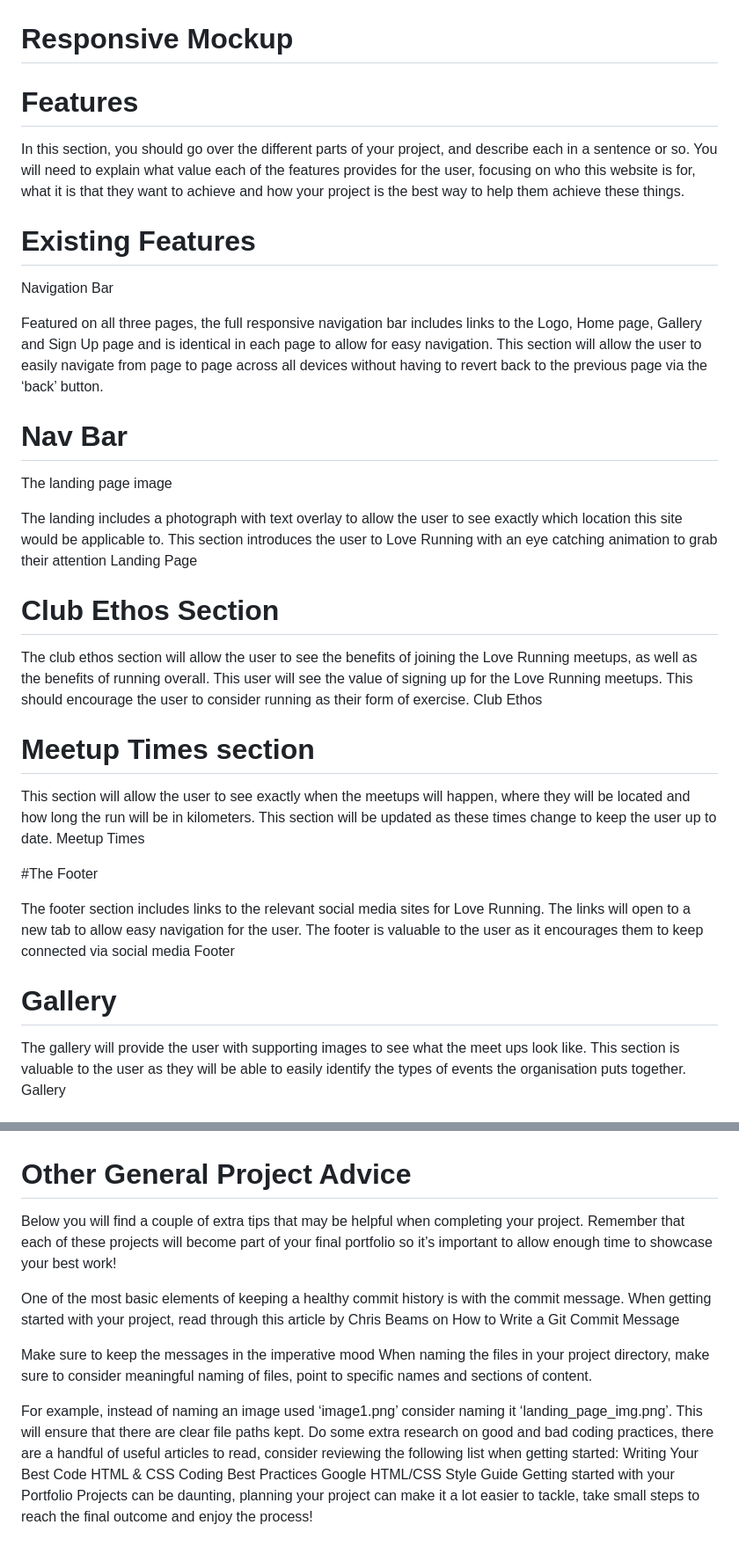
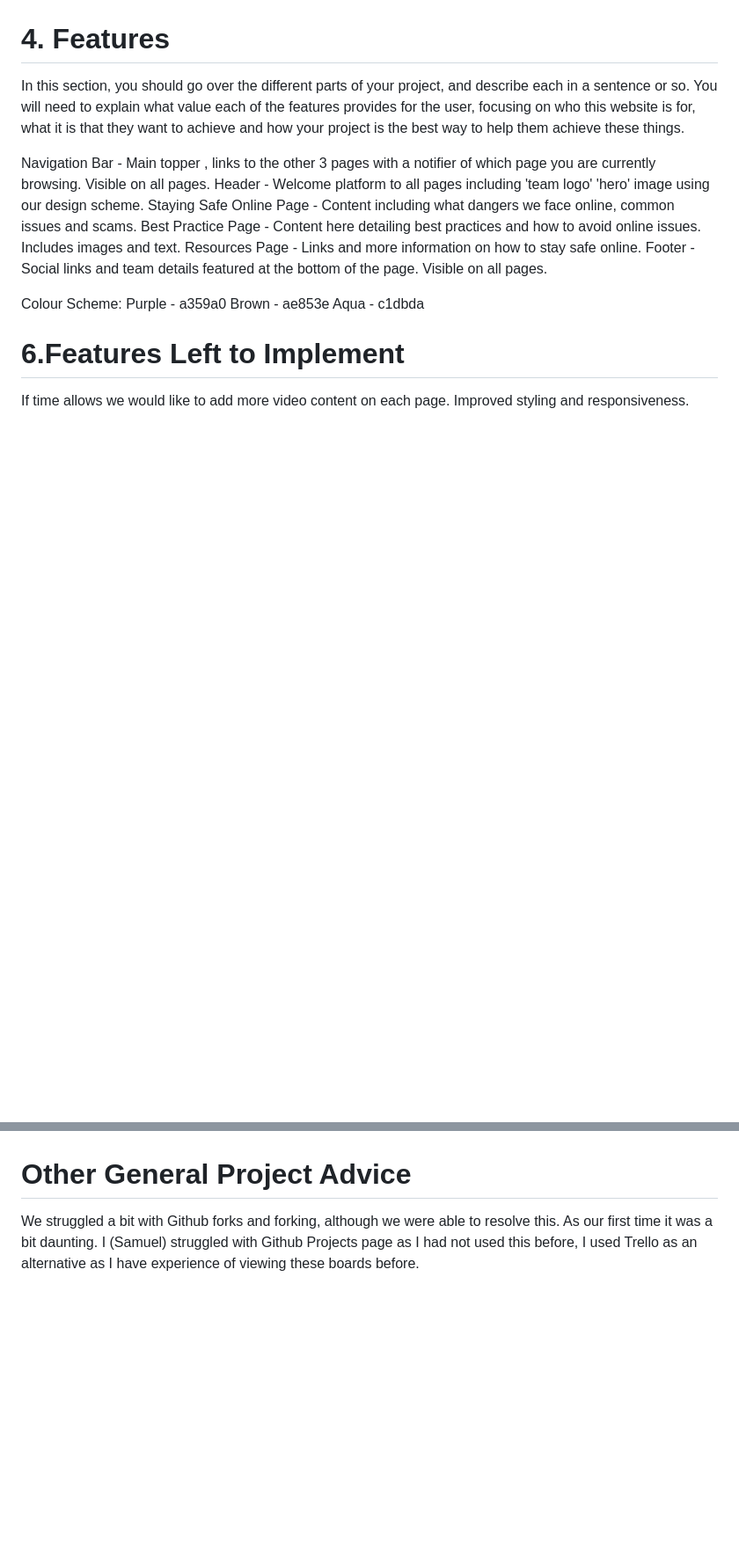
Before and after one commit to SamuelParkerTech/WWBC-3CODETEERS-HACK1, a Markdown page: README.md, 2 parts joined by grey strips. Shown: that part at 88% size. GitHub-like rendering; blank space fills up the shorter version.

```diff
--- a/README.md
+++ b/README.md
@@ -24,47 +28,21 @@ https://samuelparkertech.github.io/WWBC-3CODETEERS-HACK1/
 Basic designs for the pages created in Canva.
 <img src="Projectassets/Website MockUps.jpg">
 
-
-# Responsive Mockup
-
-# Features
+# 4. Features
 In this section, you should go over the different parts of your project, and describe each in a sentence or so. You will need to explain what value each of the features provides for the user, focusing on who this website is for, what it is that they want to achieve and how your project is the best way to help them achieve these things.
 
-# Existing Features
-Navigation Bar
+Navigation Bar - Main topper , links to the other 3 pages with a notifier of which page you are currently browsing. Visible on all pages.
+Header - Welcome platform to all pages including 'team logo' 'hero' image using our design scheme.
+Staying Safe Online Page - Content including what dangers we face online, common issues and scams.
+Best Practice Page - Content here detailing best practices and how to avoid online issues. Includes images and text.
+Resources Page - Links and more information on how to stay safe online.
+Footer - Social links and team details featured at the bottom of the page. Visible on all pages.
 
-Featured on all three pages, the full responsive navigation bar includes links to the Logo, Home page, Gallery and Sign Up page and is identical in each page to allow for easy navigation.
-This section will allow the user to easily navigate from page to page across all devices without having to revert back to the previous page via the ‘back’ button.
+Colour Scheme:
+Purple - a359a0
+Brown - ae853e
+Aqua - c1dbda
 
-# Nav Bar
+# 6.Features Left to Implement
+If time allows we would like to add more video content on each page. Improved styling and responsiveness.
 
-The landing page image
-
-The landing includes a photograph with text overlay to allow the user to see exactly which location this site would be applicable to.
-This section introduces the user to Love Running with an eye catching animation to grab their attention
-Landing Page
-
-# Club Ethos Section
-
-The club ethos section will allow the user to see the benefits of joining the Love Running meetups, as well as the benefits of running overall.
-This user will see the value of signing up for the Love Running meetups. This should encourage the user to consider running as their form of exercise.
-Club Ethos
-
-# Meetup Times section
-
-This section will allow the user to see exactly when the meetups will happen, where they will be located and how long the run will be in kilometers.
-This section will be updated as these times change to keep the user up to date.
-Meetup Times
-
-#The Footer
-
-The footer section includes links to the relevant social media sites for Love Running. The links will open to a new tab to allow easy navigation for the user.
-The footer is valuable to the user as it encourages them to keep connected via social media
-Footer
-
-# Gallery
-
-The gallery will provide the user with supporting images to see what the meet ups look like.
-This section is valuable to the user as they will be able to easily identify the types of events the organisation puts together.
-Gallery
-
@@ -122,15 +75,4 @@ Congratulations on completing your Readme, you have made another big stride in t
 
 # Other General Project Advice
-Below you will find a couple of extra tips that may be helpful when completing your project. Remember that each of these projects will become part of your final portfolio so it’s important to allow enough time to showcase your best work!
-
-One of the most basic elements of keeping a healthy commit history is with the commit message. When getting started with your project, read through this article by Chris Beams on How to Write a Git Commit Message
-
-Make sure to keep the messages in the imperative mood
-When naming the files in your project directory, make sure to consider meaningful naming of files, point to specific names and sections of content.
-
-For example, instead of naming an image used ‘image1.png’ consider naming it ‘landing_page_img.png’. This will ensure that there are clear file paths kept.
-Do some extra research on good and bad coding practices, there are a handful of useful articles to read, consider reviewing the following list when getting started:
-Writing Your Best Code
-HTML & CSS Coding Best Practices
-Google HTML/CSS Style Guide
-Getting started with your Portfolio Projects can be daunting, planning your project can make it a lot easier to tackle, take small steps to reach the final outcome and enjoy the process!
+We struggled a bit with Github forks and forking, although we were able to resolve this. As our first time it was a bit daunting.
+I (Samuel) struggled with Github Projects page as I had not used this before, I used Trello as an alternative as I have experience of viewing these boards before.
```
Also changed, not shown: other parts of README.md (+28 -49 lines).
